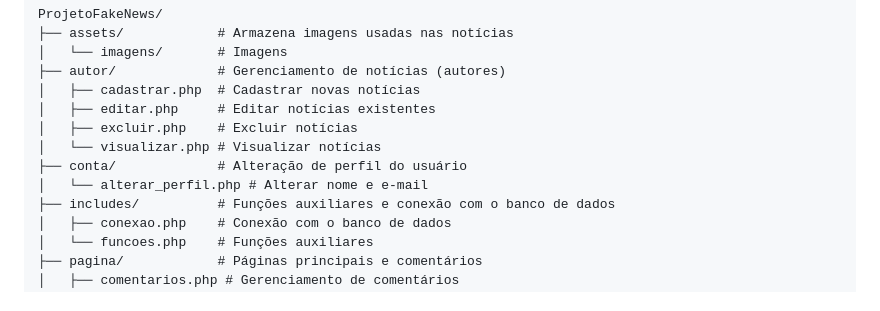
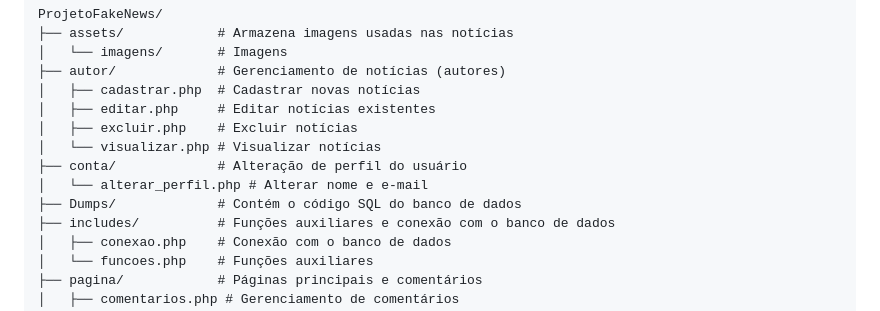
Before and after one commit to rodrigo34892/Projeto_FakeNews, a Markdown page: README.md, the part around the change. Rendered like a GitHub page.

```diff
--- a/README.md
+++ b/README.md
@@ -56,6 +56,7 @@ ProjetoFakeNews/
 │   └── visualizar.php # Visualizar notícias
 ├── conta/             # Alteração de perfil do usuário
 │   └── alterar_perfil.php # Alterar nome e e-mail
+├── Dumps/             # Contém o código SQL do banco de dados
 ├── includes/          # Funções auxiliares e conexão com o banco de dados
 │   ├── conexao.php    # Conexão com o banco de dados
 │   └── funcoes.php    # Funções auxiliares
```
